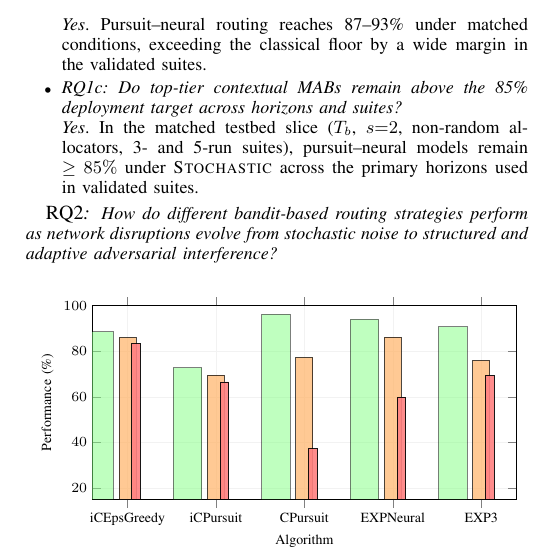
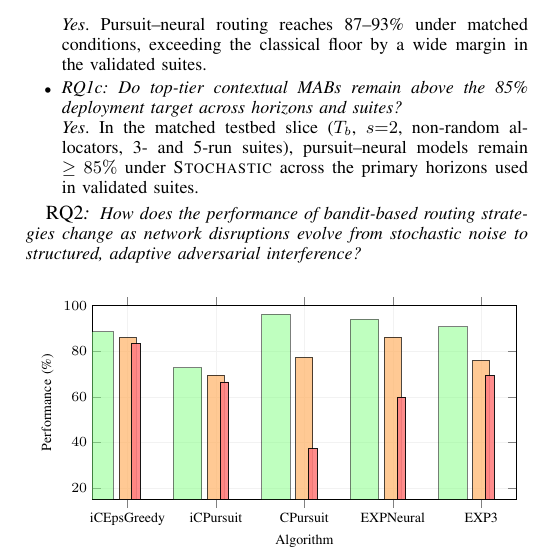
Before and after one commit to pzg8794/QuantumFaultTolerant, a LaTeX paper (main.tex): part of one column of page 8 of 21, cut so that both start at the same text. Compiled offline with pdfLaTeX; a missing font is replaced by an installed copy or a similar font; a LaTeX package or settings file that is missing is left out.

Commit message:
Updates from Overleaf

```diff
--- a/main.tex
+++ b/main.tex
@@ -920,7 +920,7 @@ yielding an average gap of approximately \textbf{24 pp} (see \S\ref{subsec:rq1_a
 \subsubsection*{\emph{RQ2}}
 \label{subsubsec:rq2_question}
 
-\emph{How do different bandit-based routing strategies perform as network disruptions evolve from stochastic noise to structured and adaptive adversarial interference?}
+\emph{How does the performance of bandit-based routing strategies change as network disruptions evolve from stochastic noise to structured, adaptive adversarial interference?}
 
 \begin{figure}[ht!]
 \scriptsize
```
